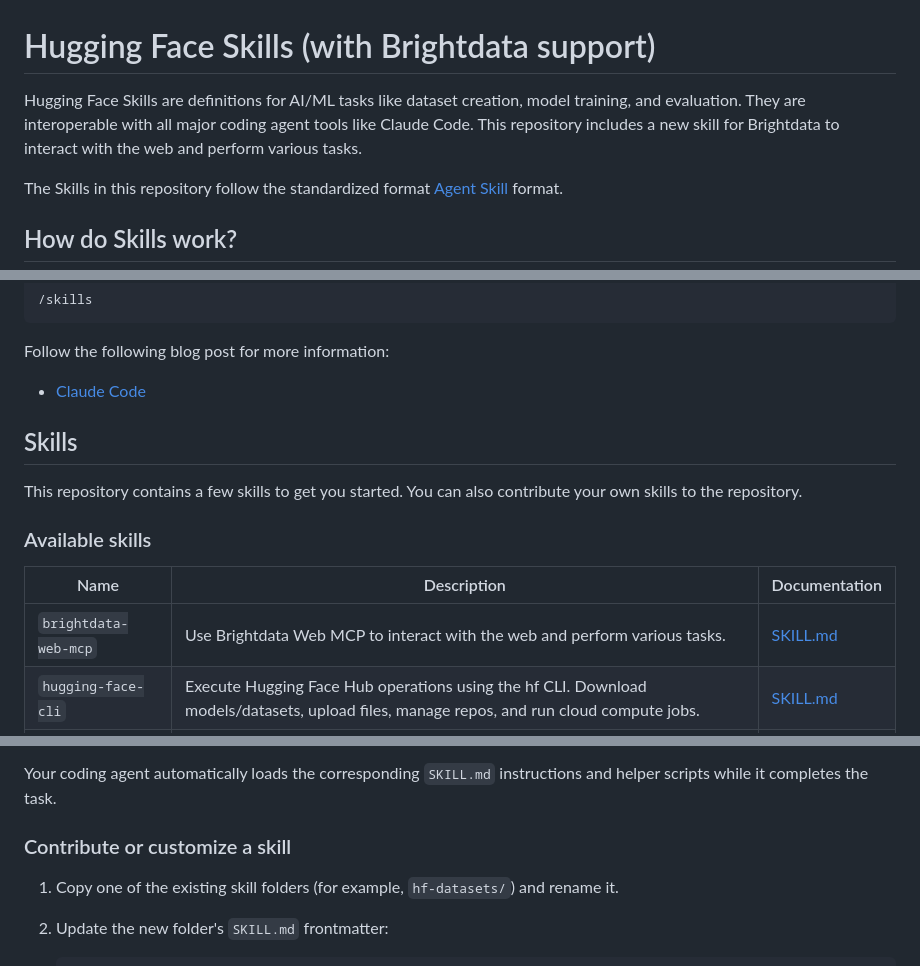
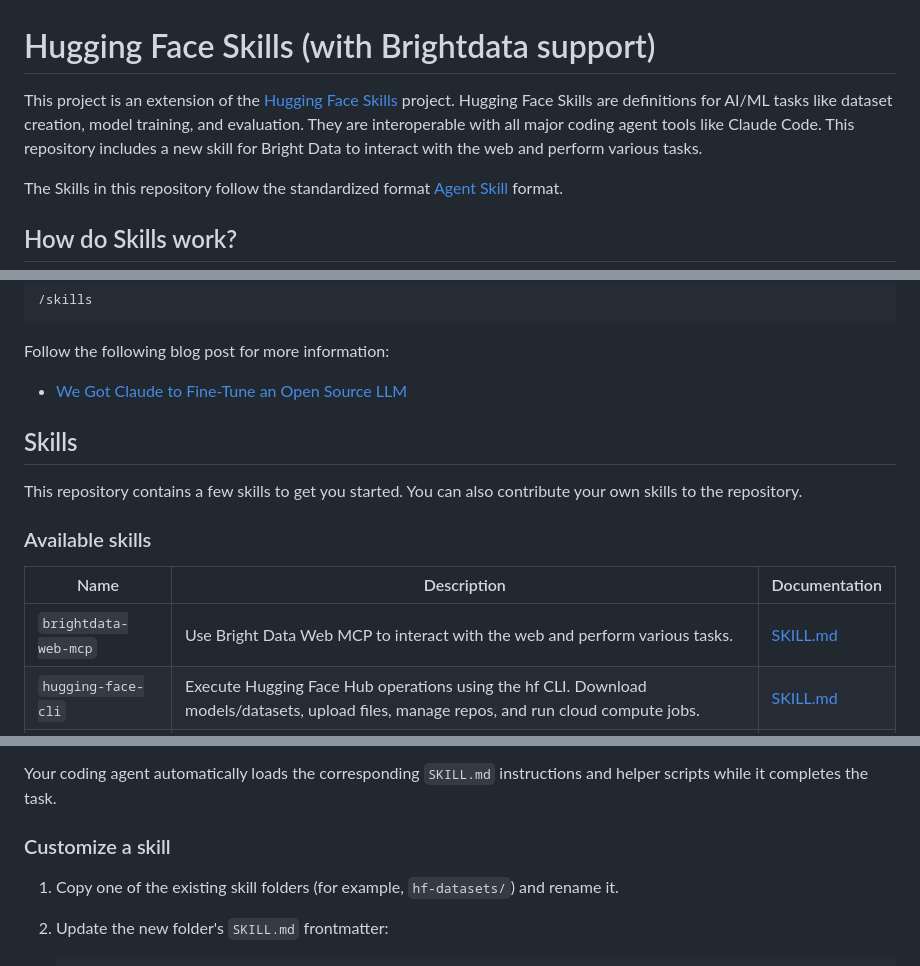
Before and after one commit to sitammeur/ml-agent-skills, a Markdown page: README.md, 3 parts joined by grey strips. GitHub-like rendering.

```diff
--- a/README.md
+++ b/README.md
@@ -1,6 +1,6 @@
 # Hugging Face Skills (with Brightdata support)
 
-Hugging Face Skills are definitions for AI/ML tasks like dataset creation, model training, and evaluation. They are interoperable with all major coding agent tools like Claude Code. This repository includes a new skill for Brightdata to interact with the web and perform various tasks.
+This project is an extension of the [Hugging Face Skills](https://huggingface.co/blog/hf-skills-training) project. Hugging Face Skills are definitions for AI/ML tasks like dataset creation, model training, and evaluation. They are interoperable with all major coding agent tools like Claude Code. This repository includes a new skill for Bright Data to interact with the web and perform various tasks.
 
 The Skills in this repository follow the standardized format [Agent Skill](https://agentskills.io/home) format.
 
@@ -33,7 +33,7 @@ claude
 
 Follow the following blog post for more information:
 
-- [Claude Code](https://huggingface.co/blog/hf-skills-training)
+- [We Got Claude to Fine-Tune an Open Source LLM](https://huggingface.co/blog/hf-skills-training)
 
 ## Skills
 
@@ -45,7 +45,7 @@ This repository contains a few skills to get you started. You can also contribut
 <!-- BEGIN_SKILLS_TABLE -->
 | Name | Description | Documentation |
 |------|-------------|---------------|
-| `brightdata-web-mcp` | Use Brightdata Web MCP to interact with the web and perform various tasks. | [SKILL.md](skills/brightdata-web-mcp/SKILL.md) |
+| `brightdata-web-mcp` | Use Bright Data Web MCP to interact with the web and perform various tasks. | [SKILL.md](skills/brightdata-web-mcp/SKILL.md) |
 | `hugging-face-cli` | Execute Hugging Face Hub operations using the hf CLI. Download models/datasets, upload files, manage repos, and run cloud compute jobs. | [SKILL.md](skills/hugging-face-cli/SKILL.md) |
 | `hugging-face-datasets` | Create and manage datasets on Hugging Face Hub. Supports initializing repos, defining configs/system prompts, streaming row updates, and SQL-based dataset querying/transformation. | [SKILL.md](skills/hugging-face-datasets/SKILL.md) |
 | `hugging-face-evaluation` | Add and manage evaluation results in Hugging Face model cards. Supports extracting eval tables from README content, importing scores from Artificial Analysis API, and running custom evaluations with vLLM/lighteval. | [SKILL.md](skills/hugging-face-evaluation/SKILL.md) |
@@ -67,7 +67,7 @@ Once a skill is installed, mention it directly while giving your coding agent in
 
 Your coding agent automatically loads the corresponding `SKILL.md` instructions and helper scripts while it completes the task.
 
-### Contribute or customize a skill
+### Customize a skill
 
 1. Copy one of the existing skill folders (for example, `hf-datasets/`) and rename it.
 2. Update the new folder's `SKILL.md` frontmatter:
```
Also changed, not shown: other parts of README.md (+1 -0 lines).
